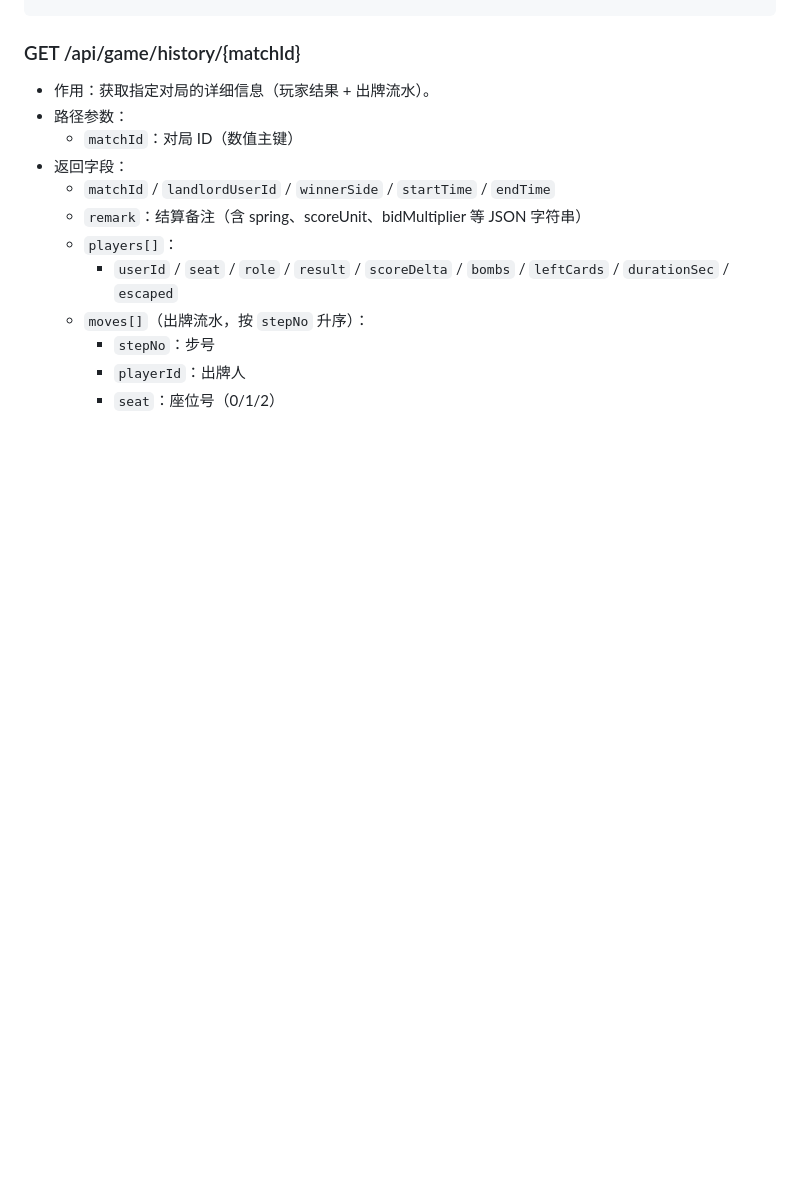
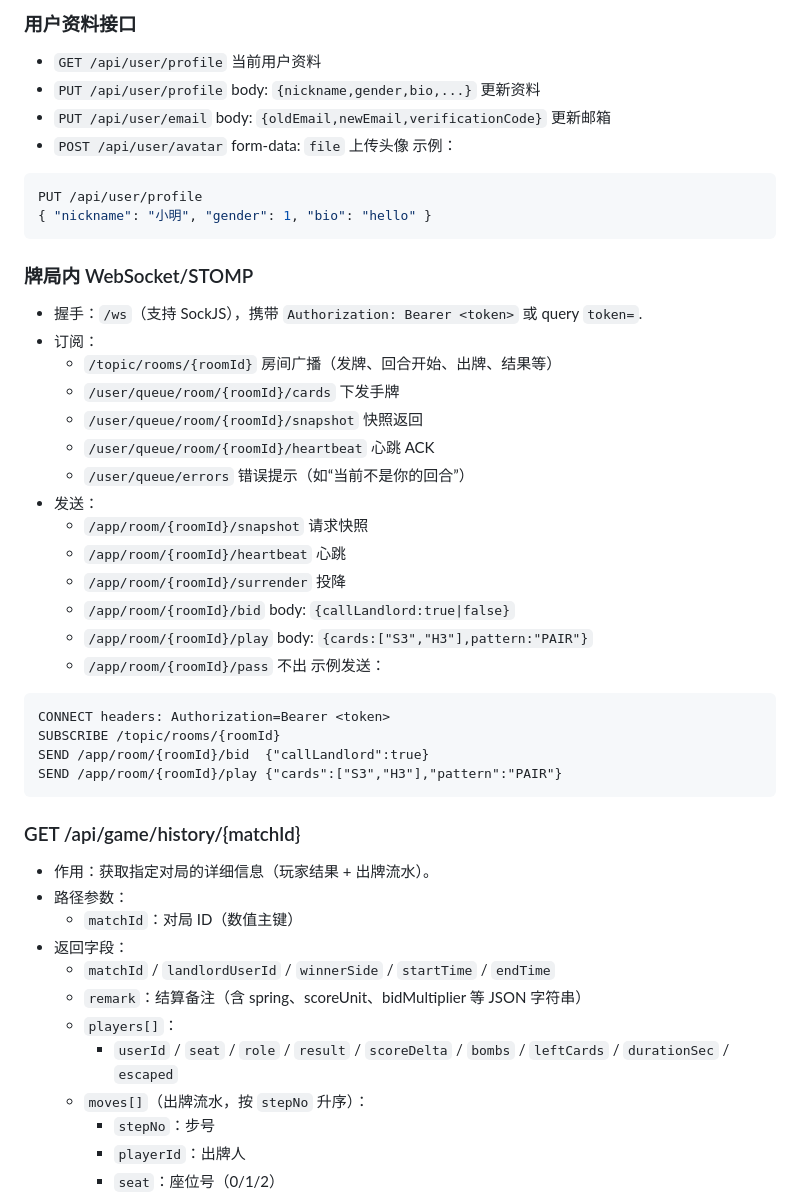
Before and after one commit to mimanchi412/board_game_for_class, a Markdown page: README.md, the part around one of its changes. Drawn GitHub-style; blank space fills up the shorter version.

````diff
--- a/README.md
+++ b/README.md
@@ -58,3 +104,37 @@ GET /api/game/history/my?page=1&size=10
+### 用户资料接口
+- `GET /api/user/profile` 当前用户资料
+- `PUT /api/user/profile` body: `{nickname,gender,bio,...}` 更新资料
+- `PUT /api/user/email` body: `{oldEmail,newEmail,verificationCode}` 更新邮箱
+- `POST /api/user/avatar` form-data: `file` 上传头像
+示例：
+```json
+PUT /api/user/profile
+{ "nickname": "小明", "gender": 1, "bio": "hello" }
+```
+
+### 牌局内 WebSocket/STOMP
+- 握手：`/ws`（支持 SockJS），携带 `Authorization: Bearer <token>` 或 query `token=`.
+- 订阅：
+  - `/topic/rooms/{roomId}` 房间广播（发牌、回合开始、出牌、结果等）
+  - `/user/queue/room/{roomId}/cards` 下发手牌
+  - `/user/queue/room/{roomId}/snapshot` 快照返回
+  - `/user/queue/room/{roomId}/heartbeat` 心跳 ACK
+  - `/user/queue/errors` 错误提示（如“当前不是你的回合”）
+- 发送：
+  - `/app/room/{roomId}/snapshot` 请求快照
+  - `/app/room/{roomId}/heartbeat` 心跳
+  - `/app/room/{roomId}/surrender` 投降
+  - `/app/room/{roomId}/bid` body: `{callLandlord:true|false}`
+  - `/app/room/{roomId}/play` body: `{cards:["S3","H3"],pattern:"PAIR"}`
+  - `/app/room/{roomId}/pass` 不出
+示例发送：
+```
+CONNECT headers: Authorization=Bearer <token>
+SUBSCRIBE /topic/rooms/{roomId}
+SEND /app/room/{roomId}/bid  {"callLandlord":true}
+SEND /app/room/{roomId}/play {"cards":["S3","H3"],"pattern":"PAIR"}
+```
+
 ### GET /api/game/history/{matchId}
 - 作用：获取指定对局的详细信息（玩家结果 + 出牌流水）。
 - 路径参数：
````
Also changed, not shown: other parts of README.md (+46 -0 lines).
